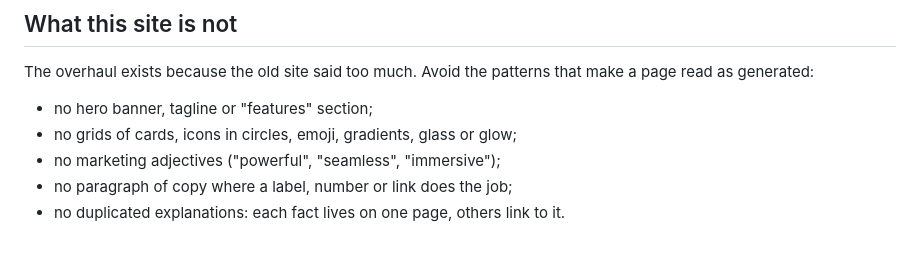
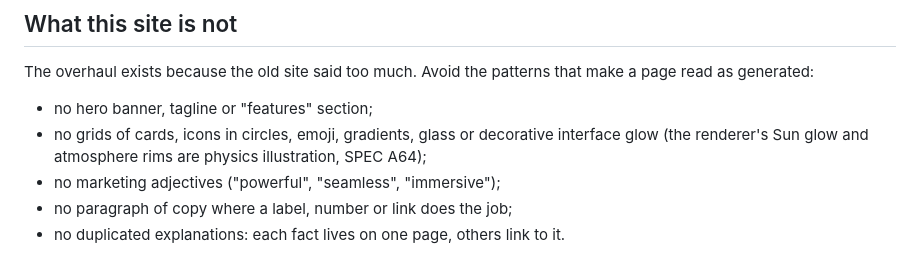
Before and after one commit to jonathanperis/solar-system-simulator, a Markdown page: DESIGN.md, the part around the change. Rendered like a GitHub page.

```diff
--- a/DESIGN.md
+++ b/DESIGN.md
@@ -18,7 +18,7 @@ The overhaul exists because the old site said too much. Avoid the patterns
 that make a page read as generated:
 
 - no hero banner, tagline or "features" section;
-- no grids of cards, icons in circles, emoji, gradients, glass or glow;
+- no grids of cards, icons in circles, emoji, gradients, glass or decorative interface glow (the renderer's Sun glow and atmosphere rims are physics illustration, SPEC A64);
 - no marketing adjectives ("powerful", "seamless", "immersive");
 - no paragraph of copy where a label, number or link does the job;
 - no duplicated explanations: each fact lives on one page, others link to it.
```
Also changed, not shown: AGENTS.md (+2 -2 lines).
